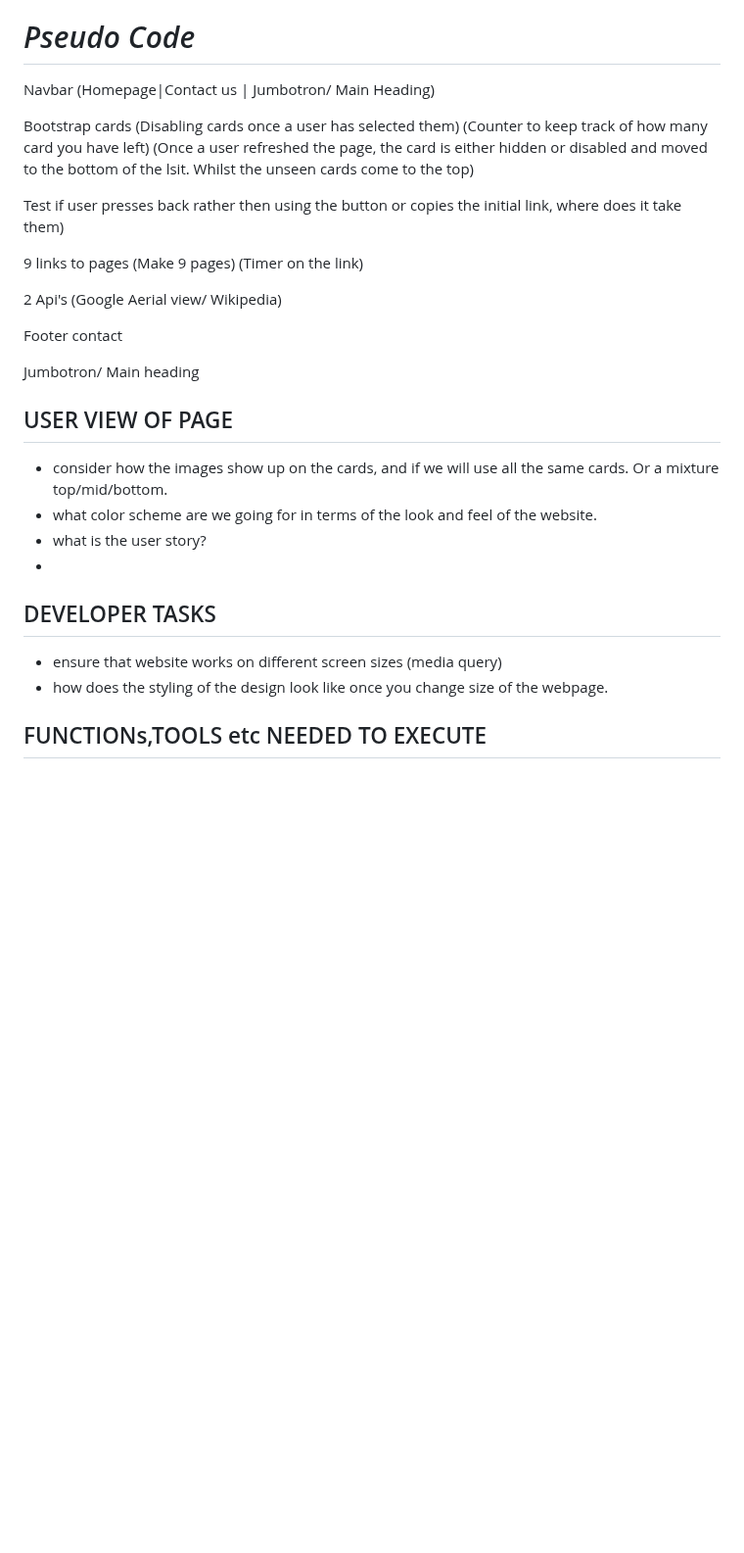
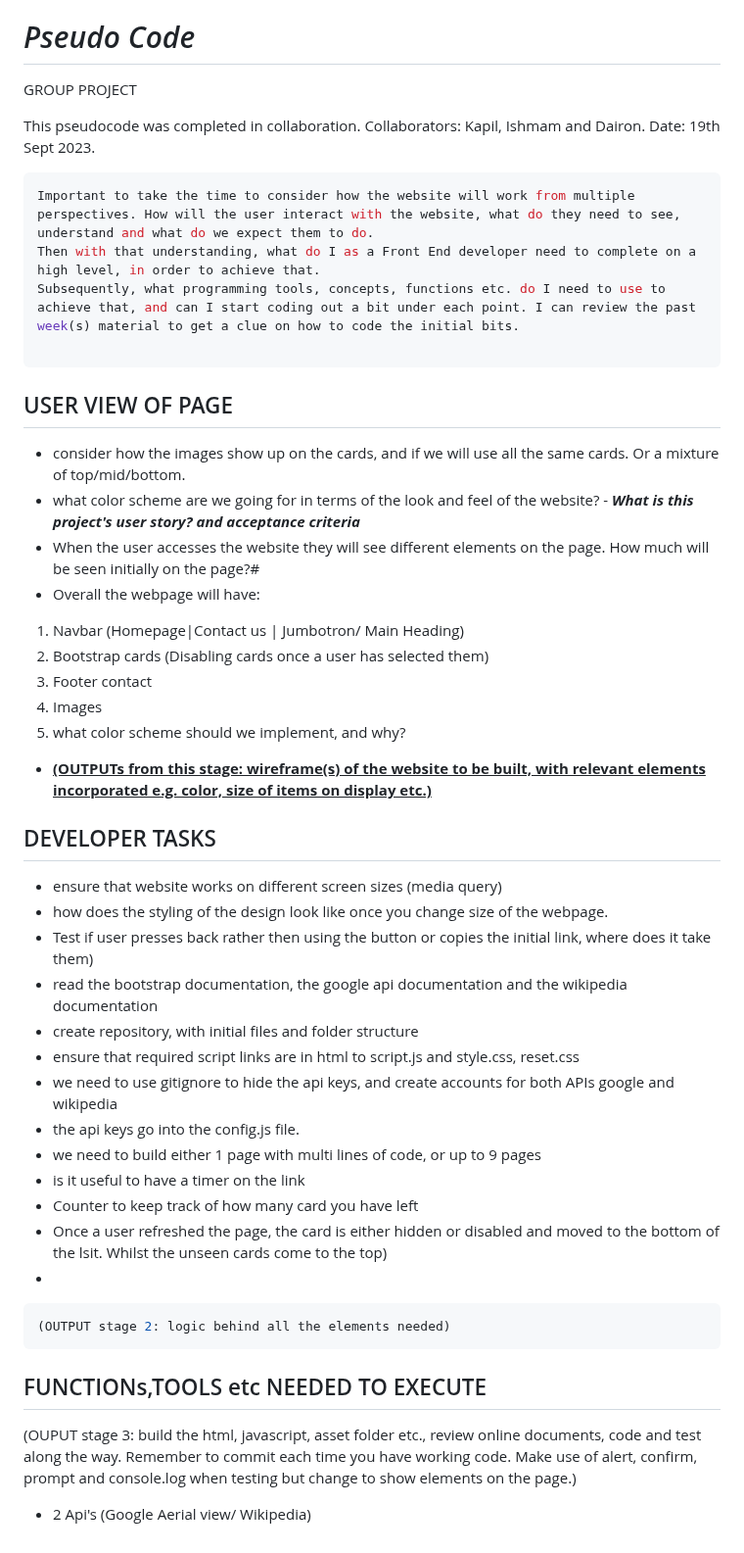
Before and after one commit to daironreijna/Group-8-Project, a Markdown page: README.md, the part around the change. Shown at 98% size. Rendered like a GitHub page; blank space fills up the shorter version.

`````diff
--- a/README.md
+++ b/README.md
@@ -200,27 +200,54 @@ Google Maps -aerial view API
 
 # *Pseudo Code*
 
-Navbar (Homepage|Contact us | Jumbotron/ Main Heading)
+GROUP PROJECT
 
-Bootstrap cards (Disabling cards once a user has selected them) (Counter to keep track of how many card you have left) (Once a user refreshed the page, the card is either hidden or disabled and moved to the bottom of the lsit. Whilst the unseen cards come to the top)
+This pseudocode was completed in collaboration.
+Collaborators: Kapil, Ishmam and Dairon.
+Date: 19th Sept 2023.
 
-Test if user presses back rather then using the button or copies the initial link, where does it take them)
+```javascript
+Important to take the time to consider how the website will work from multiple perspectives. How will the user interact with the website, what do they need to see, understand and what do we expect them to do.
+Then with that understanding, what do I as a Front End developer need to complete on a high level, in order to achieve that.
+Subsequently, what programming tools, concepts, functions etc. do I need to use to achieve that, and can I start coding out a bit under each point. I can review the past week(s) material to get a clue on how to code the initial bits.
 
-9 links to pages (Make 9 pages) (Timer on the link)
-
-2 Api's (Google Aerial view/ Wikipedia)
-
-Footer contact
-
-Jumbotron/ Main heading
+````
 
 ## USER VIEW OF PAGE
-- consider how the images show up on the cards, and if we will use all the same cards. Or a mixture top/mid/bottom.
-- what color scheme are we going for in terms of the look and feel of the website.
-- what is the user story?
--
+- consider how the images show up on the cards, and if we will use all the same cards. Or a mixture of top/mid/bottom.
+- what color scheme are we going for in terms of the look and feel of the website?
+-<b><i> What is this project's user story? and acceptance criteria</b></i>
+- When the user accesses the website they will see different elements on the page. How much will be seen initially on the page?#
+- Overall the webpage will have:
+1. Navbar (Homepage|Contact us | Jumbotron/ Main Heading)
+2. Bootstrap cards (Disabling cards once a user has selected them)
+3. Footer contact
+4. Images
+5. what color scheme should we implement, and why?
+
+- <b><u>(OUTPUTs from this stage: wireframe(s) of the website to be built, with relevant elements incorporated e.g. color, size of items on display etc.)</b></u>
+
 ## DEVELOPER TASKS
+
 - ensure that website works on different screen sizes (media query)
 - how does the styling of the design look like once you change size of the webpage.
+- Test if user presses back rather then using the button or copies the initial link, where does it take them)
+- read the bootstrap documentation, the google api documentation and the wikipedia documentation
+- create repository, with initial files and folder structure
+- ensure that required script links are in html to script.js and style.css, reset.css
+- we need to use gitignore to hide the api keys, and create accounts for both APIs google and wikipedia
+- the api keys go into the config.js file.
+- we need to build either 1 page with multi lines of code, or up to 9 pages
+- is it useful to have a timer on the link
+-  Counter to keep track of how many card you have left
+-  Once a user refreshed the page, the card is either hidden or disabled and moved to the bottom of the lsit. Whilst the unseen cards come to the top)
+-
+````javascript
+(OUTPUT stage 2: logic behind all the elements needed)
+````
 
 ## FUNCTIONs,TOOLS etc NEEDED TO EXECUTE
+
+(OUPUT stage 3: build the html, javascript, asset folder etc., review online documents, code and test along the way. Remember to commit each time you have working code. Make use of alert, confirm, prompt and console.log when testing but change to show elements on the page.)
+
+- 2 Api's (Google Aerial view/ Wikipedia)
`````
